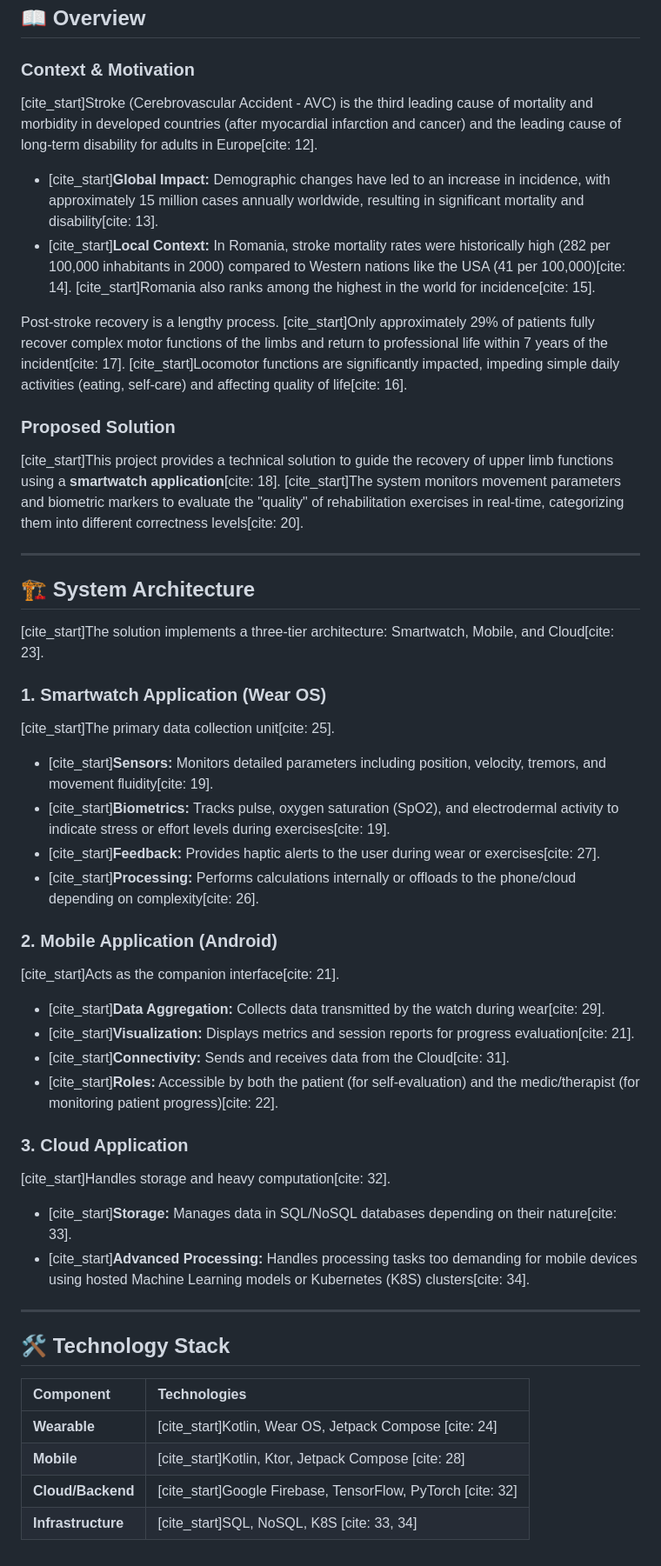
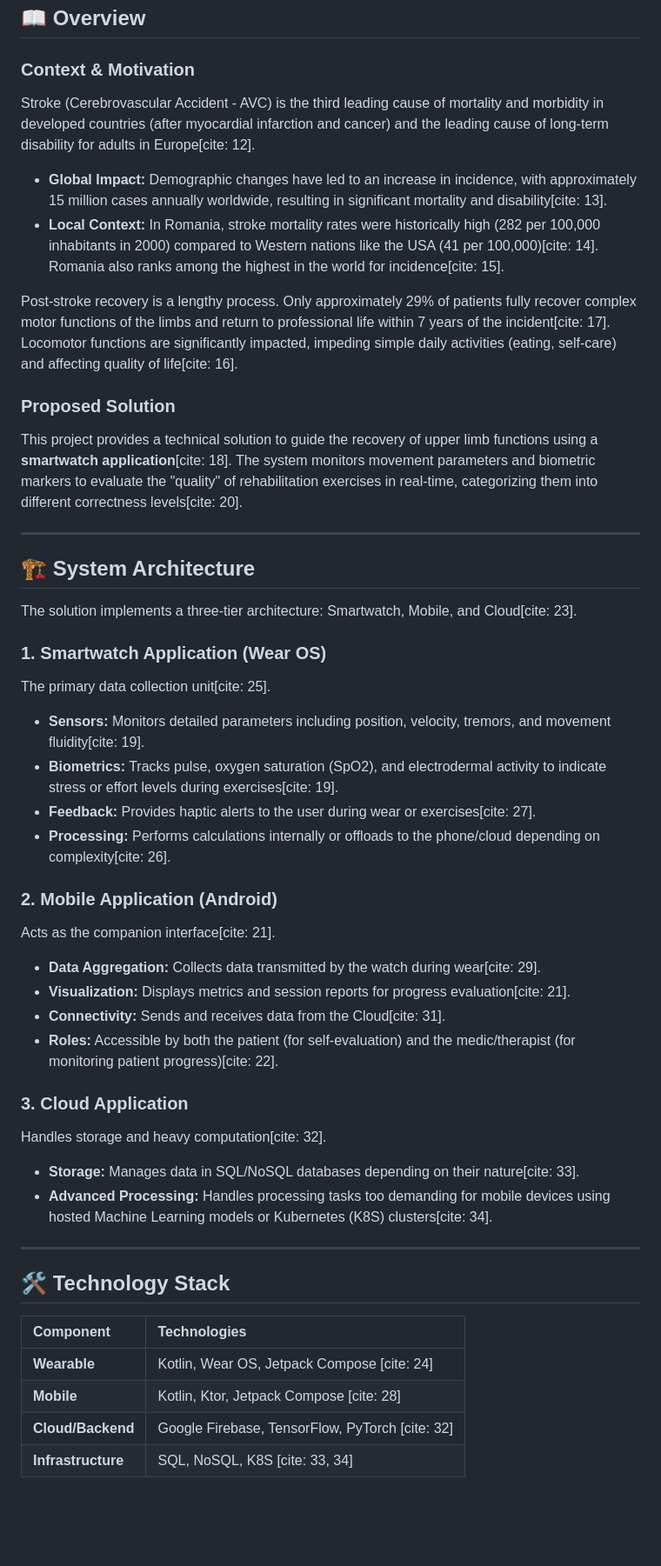
Before and after one commit to MirceaOvidiu/Axon, a Markdown page: README.md, the part around the change. Shown at 87% size. Rendered like a GitHub page; blank space fills up the shorter version.

Commit message:
Fix formatting and citation spacing in README.md

```diff
--- a/README.md
+++ b/README.md
@@ -3,41 +3,41 @@
 ## 📖 Overview
 
 ### Context & Motivation
-[cite_start]Stroke (Cerebrovascular Accident - AVC) is the third leading cause of mortality and morbidity in developed countries (after myocardial infarction and cancer) and the leading cause of long-term disability for adults in Europe[cite: 12].
-* [cite_start]**Global Impact:** Demographic changes have led to an increase in incidence, with approximately 15 million cases annually worldwide, resulting in significant mortality and disability[cite: 13].
-* [cite_start]**Local Context:** In Romania, stroke mortality rates were historically high (282 per 100,000 inhabitants in 2000) compared to Western nations like the USA (41 per 100,000)[cite: 14]. [cite_start]Romania also ranks among the highest in the world for incidence[cite: 15].
+ Stroke (Cerebrovascular Accident - AVC) is the third leading cause of mortality and morbidity in developed countries (after myocardial infarction and cancer) and the leading cause of long-term disability for adults in Europe[cite: 12].
+*  **Global Impact:** Demographic changes have led to an increase in incidence, with approximately 15 million cases annually worldwide, resulting in significant mortality and disability[cite: 13].
+*  **Local Context:** In Romania, stroke mortality rates were historically high (282 per 100,000 inhabitants in 2000) compared to Western nations like the USA (41 per 100,000)[cite: 14].  Romania also ranks among the highest in the world for incidence[cite: 15].
 
 
-Post-stroke recovery is a lengthy process. [cite_start]Only approximately 29% of patients fully recover complex motor functions of the limbs and return to professional life within 7 years of the incident[cite: 17]. [cite_start]Locomotor functions are significantly impacted, impeding simple daily activities (eating, self-care) and affecting quality of life[cite: 16].
+Post-stroke recovery is a lengthy process.  Only approximately 29% of patients fully recover complex motor functions of the limbs and return to professional life within 7 years of the incident[cite: 17].  Locomotor functions are significantly impacted, impeding simple daily activities (eating, self-care) and affecting quality of life[cite: 16].
 
 ### Proposed Solution
-[cite_start]This project provides a technical solution to guide the recovery of upper limb functions using a **smartwatch application**[cite: 18]. [cite_start]The system monitors movement parameters and biometric markers to evaluate the "quality" of rehabilitation exercises in real-time, categorizing them into different correctness levels[cite: 20].
+ This project provides a technical solution to guide the recovery of upper limb functions using a **smartwatch application**[cite: 18].  The system monitors movement parameters and biometric markers to evaluate the "quality" of rehabilitation exercises in real-time, categorizing them into different correctness levels[cite: 20].
 
 ---
 
 ## 🏗️ System Architecture
 
-[cite_start]The solution implements a three-tier architecture: Smartwatch, Mobile, and Cloud[cite: 23].
+ The solution implements a three-tier architecture: Smartwatch, Mobile, and Cloud[cite: 23].
 
 
 ### 1. Smartwatch Application (Wear OS)
-[cite_start]The primary data collection unit[cite: 25].
-* [cite_start]**Sensors:** Monitors detailed parameters including position, velocity, tremors, and movement fluidity[cite: 19].
-* [cite_start]**Biometrics:** Tracks pulse, oxygen saturation (SpO2), and electrodermal activity to indicate stress or effort levels during exercises[cite: 19].
-* [cite_start]**Feedback:** Provides haptic alerts to the user during wear or exercises[cite: 27].
-* [cite_start]**Processing:** Performs calculations internally or offloads to the phone/cloud depending on complexity[cite: 26].
+ The primary data collection unit[cite: 25].
+*  **Sensors:** Monitors detailed parameters including position, velocity, tremors, and movement fluidity[cite: 19].
+*  **Biometrics:** Tracks pulse, oxygen saturation (SpO2), and electrodermal activity to indicate stress or effort levels during exercises[cite: 19].
+*  **Feedback:** Provides haptic alerts to the user during wear or exercises[cite: 27].
+*  **Processing:** Performs calculations internally or offloads to the phone/cloud depending on complexity[cite: 26].
 
 ### 2. Mobile Application (Android)
-[cite_start]Acts as the companion interface[cite: 21].
-* [cite_start]**Data Aggregation:** Collects data transmitted by the watch during wear[cite: 29].
-* [cite_start]**Visualization:** Displays metrics and session reports for progress evaluation[cite: 21].
-* [cite_start]**Connectivity:** Sends and receives data from the Cloud[cite: 31].
-* [cite_start]**Roles:** Accessible by both the patient (for self-evaluation) and the medic/therapist (for monitoring patient progress)[cite: 22].
+ Acts as the companion interface[cite: 21].
+*  **Data Aggregation:** Collects data transmitted by the watch during wear[cite: 29].
+*  **Visualization:** Displays metrics and session reports for progress evaluation[cite: 21].
+*  **Connectivity:** Sends and receives data from the Cloud[cite: 31].
+*  **Roles:** Accessible by both the patient (for self-evaluation) and the medic/therapist (for monitoring patient progress)[cite: 22].
 
 ### 3. Cloud Application
-[cite_start]Handles storage and heavy computation[cite: 32].
-* [cite_start]**Storage:** Manages data in SQL/NoSQL databases depending on their nature[cite: 33].
-* [cite_start]**Advanced Processing:** Handles processing tasks too demanding for mobile devices using hosted Machine Learning models or Kubernetes (K8S) clusters[cite: 34].
+ Handles storage and heavy computation[cite: 32].
+*  **Storage:** Manages data in SQL/NoSQL databases depending on their nature[cite: 33].
+*  **Advanced Processing:** Handles processing tasks too demanding for mobile devices using hosted Machine Learning models or Kubernetes (K8S) clusters[cite: 34].
 
 ---
 
@@ -45,7 +45,7 @@ Post-stroke recovery is a lengthy process. [cite_start]Only approximately 29% of
 
 | Component | Technologies |
 | :--- | :--- |
-| **Wearable** | [cite_start]Kotlin, Wear OS, Jetpack Compose [cite: 24] |
-| **Mobile** | [cite_start]Kotlin, Ktor, Jetpack Compose [cite: 28] |
-| **Cloud/Backend** | [cite_start]Google Firebase, TensorFlow, PyTorch [cite: 32] |
-| **Infrastructure** | [cite_start]SQL, NoSQL, K8S [cite: 33, 34] |
+| **Wearable** |  Kotlin, Wear OS, Jetpack Compose [cite: 24] |
+| **Mobile** |  Kotlin, Ktor, Jetpack Compose [cite: 28] |
+| **Cloud/Backend** |  Google Firebase, TensorFlow, PyTorch [cite: 32] |
+| **Infrastructure** |  SQL, NoSQL, K8S [cite: 33, 34] |
```
